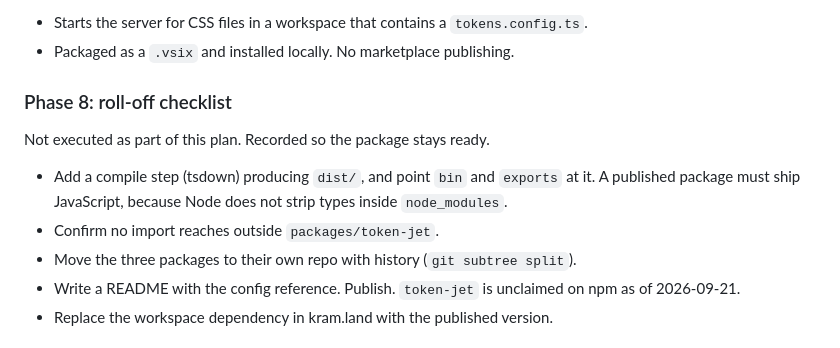
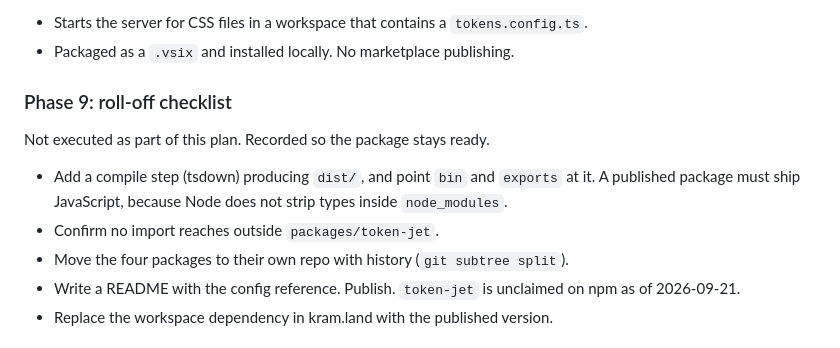
Before and after one commit to krambuhl/kram.land, a Markdown page: packages/token-jet/PLAN.md, the part around one of its changes. GitHub-like rendering.

```diff
--- a/packages/token-jet/PLAN.md
+++ b/packages/token-jet/PLAN.md
@@ -212,13 +266,13 @@ Tested by driving the server with LSP messages against fixture documents.
 - Starts the server for CSS files in a workspace that contains a `tokens.config.ts`.
 - Packaged as a `.vsix` and installed locally. No marketplace publishing.
 
-### Phase 8: roll-off checklist
+### Phase 9: roll-off checklist
 
 Not executed as part of this plan. Recorded so the package stays ready.
 
 - Add a compile step (tsdown) producing `dist/`, and point `bin` and `exports` at it. A published package must ship JavaScript, because Node does not strip types inside `node_modules`.
 - Confirm no import reaches outside `packages/token-jet`.
-- Move the three packages to their own repo with history (`git subtree split`).
+- Move the four packages to their own repo with history (`git subtree split`).
 - Write a README with the config reference. Publish. `token-jet` is unclaimed on npm as of 2026-09-21.
 - Replace the workspace dependency in kram.land with the published version.
 
```
Also changed, not shown: other parts of packages/token-jet/PLAN.md (+72 -18 lines).
